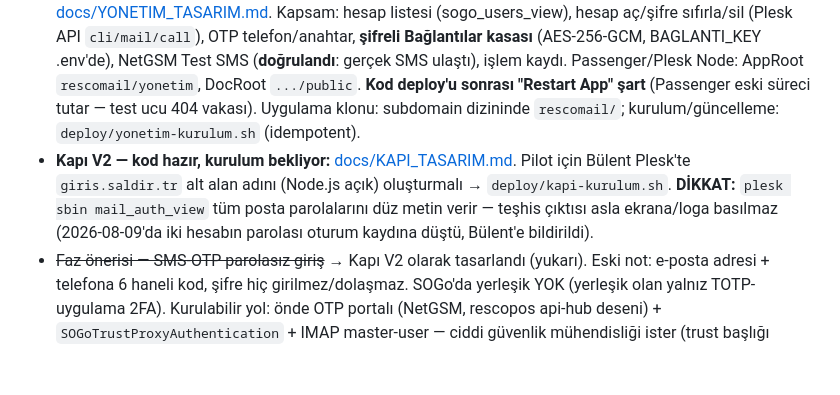
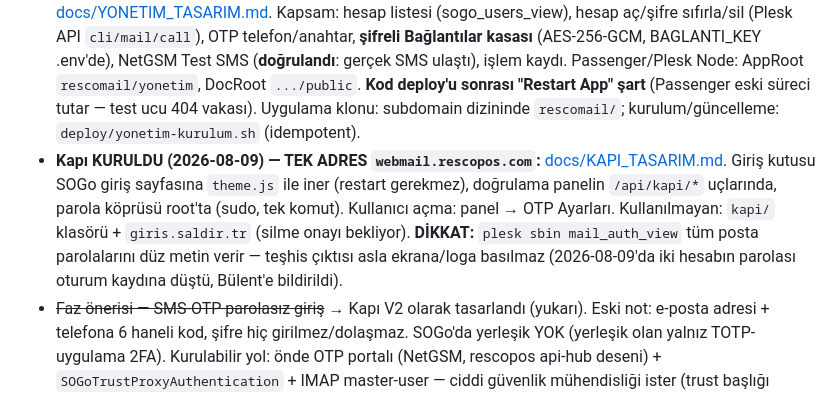
Before and after one commit to bsaldir77-glitch/rescomail, a Markdown page: CLAUDE.md, the part around the change. GitHub-like rendering; blank space fills up the shorter version.

```diff
--- a/CLAUDE.md
+++ b/CLAUDE.md
@@ -45,7 +45,7 @@ Kaynak: https://www.sogo.nu/support/faq/how-to-change-the-color-theme.html
 - **Prod'a iniş yolu:** bu repo prod'da nereye klonlanacak; uygulama (`deploy/apply.sh`: dosyaları yerine kopyalar) elle onaylı mı, rescopos'taki gibi Actions ile mi?
 - Plesk conf ezme riskine kalıcı çözüm (custom template vs her seferinde yeniden uygulama).
 - **YAPILDI (2026-08-09): Resco Mail Yönetim V1 CANLI — `mailprovider.rescopos.com`.** Tasarım: [docs/YONETIM_TASARIM.md](docs/YONETIM_TASARIM.md). Kapsam: hesap listesi (sogo_users_view), hesap aç/şifre sıfırla/sil (Plesk API `cli/mail/call`), OTP telefon/anahtar, **şifreli Bağlantılar kasası** (AES-256-GCM, BAGLANTI_KEY .env'de), NetGSM Test SMS (**doğrulandı**: gerçek SMS ulaştı), işlem kaydı. Passenger/Plesk Node: AppRoot `rescomail/yonetim`, DocRoot `.../public`. **Kod deploy'u sonrası "Restart App" şart** (Passenger eski süreci tutar — test ucu 404 vakası). Uygulama klonu: subdomain dizininde `rescomail/`; kurulum/güncelleme: `deploy/yonetim-kurulum.sh` (idempotent).
-- **Kapı V2 — kod hazır, kurulum bekliyor:** [docs/KAPI_TASARIM.md](docs/KAPI_TASARIM.md). Pilot için Bülent Plesk'te `giris.saldir.tr` alt alan adını (Node.js açık) oluşturmalı → `deploy/kapi-kurulum.sh`. **DİKKAT:** `plesk sbin mail_auth_view` tüm posta parolalarını düz metin verir — teşhis çıktısı asla ekrana/loga basılmaz (2026-08-09'da iki hesabın parolası oturum kaydına düştü, Bülent'e bildirildi).
+- **Kapı KURULDU (2026-08-09) — TEK ADRES `webmail.rescopos.com`:** [docs/KAPI_TASARIM.md](docs/KAPI_TASARIM.md). Giriş kutusu SOGo giriş sayfasına `theme.js` ile iner (restart gerekmez), doğrulama panelin `/api/kapi/*` uçlarında, parola köprüsü root'ta (sudo, tek komut). Kullanıcı açma: panel → OTP Ayarları. Kullanılmayan: `kapi/` klasörü + `giris.saldir.tr` (silme onayı bekliyor). **DİKKAT:** `plesk sbin mail_auth_view` tüm posta parolalarını düz metin verir — teşhis çıktısı asla ekrana/loga basılmaz (2026-08-09'da iki hesabın parolası oturum kaydına düştü, Bülent'e bildirildi).
 - ~~Faz önerisi — SMS-OTP parolasız giriş~~ → Kapı V2 olarak tasarlandı (yukarı). Eski not: e-posta adresi + telefona 6 haneli kod, şifre hiç girilmez/dolaşmaz. SOGo'da yerleşik YOK (yerleşik olan yalnız TOTP-uygulama 2FA). Kurulabilir yol: önde OTP portalı (NetGSM, rescopos api-hub deseni) + `SOGoTrustProxyAuthentication` + IMAP master-user — ciddi güvenlik mühendisliği ister (trust başlığı sızarsa tüm kutular açılır); tasarım dokümanı yazılıp onaylanmadan BAŞLANMAZ.
 - **Yönetim girişi "tek kod" (2026-08-09, Bülent kararı):** SMS'li giriş açıkken parola sorulmaz — e-posta + telefona gelen 6 haneli kod (5 dk geçerli, 5 deneme, 60 sn yeniden-gönderim freni). **Acil kurtarma** (yanlış telefon/NetGSM arızası kilitlediyse, yalnız Bülent onayıyla): `rescomail_db`'de `UPDATE yoneticiler SET sms_giris=false;` → parola girişi geri gelir.
 - memcached kurulu değil (SOGo onsuz çalışıyor, log hata spam'ı + performans kaybı) — kurulum Bülent'in (prod güncelleme politikası); kurulunca `SOGoMemcachedHost` conf'ta hazır.
```
Also changed, not shown: docs/KAPI_TASARIM.md (+33 -31 lines).
